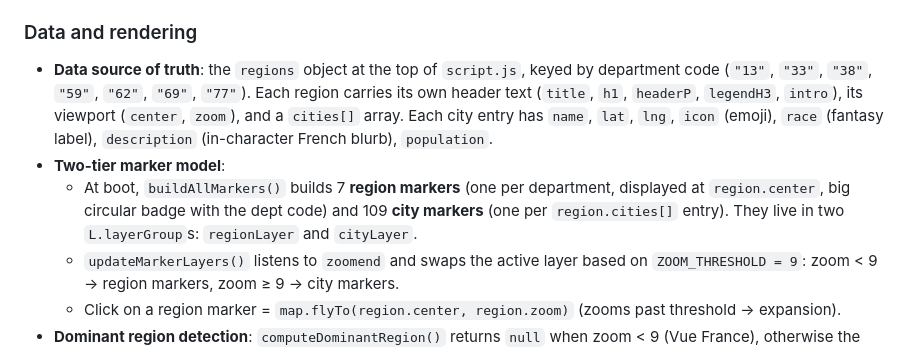
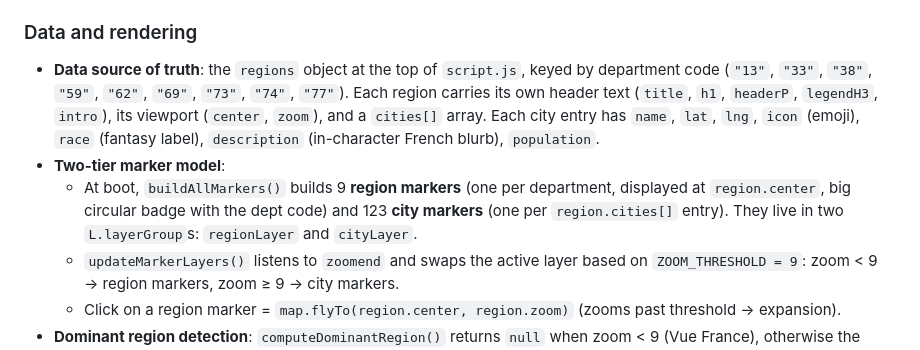
Before and after one commit to jadecdev/fantasymap, a Markdown page: CLAUDE.md, the part around the change. Drawn GitHub-style.

```diff
--- a/CLAUDE.md
+++ b/CLAUDE.md
@@ -24,9 +24,9 @@ Three files, each with a single responsibility:
 
 ### Data and rendering
 
-- **Data source of truth**: the `regions` object at the top of `script.js`, keyed by department code (`"13"`, `"33"`, `"38"`, `"59"`, `"62"`, `"69"`, `"77"`). Each region carries its own header text (`title`, `h1`, `headerP`, `legendH3`, `intro`), its viewport (`center`, `zoom`), and a `cities[]` array. Each city entry has `name`, `lat`, `lng`, `icon` (emoji), `race` (fantasy label), `description` (in-character French blurb), `population`.
+- **Data source of truth**: the `regions` object at the top of `script.js`, keyed by department code (`"13"`, `"33"`, `"38"`, `"59"`, `"62"`, `"69"`, `"73"`, `"74"`, `"77"`). Each region carries its own header text (`title`, `h1`, `headerP`, `legendH3`, `intro`), its viewport (`center`, `zoom`), and a `cities[]` array. Each city entry has `name`, `lat`, `lng`, `icon` (emoji), `race` (fantasy label), `description` (in-character French blurb), `population`.
 - **Two-tier marker model**:
-  - At boot, `buildAllMarkers()` builds 7 **region markers** (one per department, displayed at `region.center`, big circular badge with the dept code) and 109 **city markers** (one per `region.cities[]` entry). They live in two `L.layerGroup`s: `regionLayer` and `cityLayer`.
+  - At boot, `buildAllMarkers()` builds 9 **region markers** (one per department, displayed at `region.center`, big circular badge with the dept code) and 123 **city markers** (one per `region.cities[]` entry). They live in two `L.layerGroup`s: `regionLayer` and `cityLayer`.
   - `updateMarkerLayers()` listens to `zoomend` and swaps the active layer based on `ZOOM_THRESHOLD = 9`: zoom < 9 → region markers, zoom ≥ 9 → city markers.
   - Click on a region marker = `map.flyTo(region.center, region.zoom)` (zooms past threshold → expansion).
 - **Dominant region detection**: `computeDominantRegion()` returns `null` when zoom < 9 (Vue France), otherwise the dept whose `region.center` is euclidean-closest to `map.getCenter()`. Recomputed on every `moveend`.
```
Also changed, not shown: README.md (+4 -4 lines).
